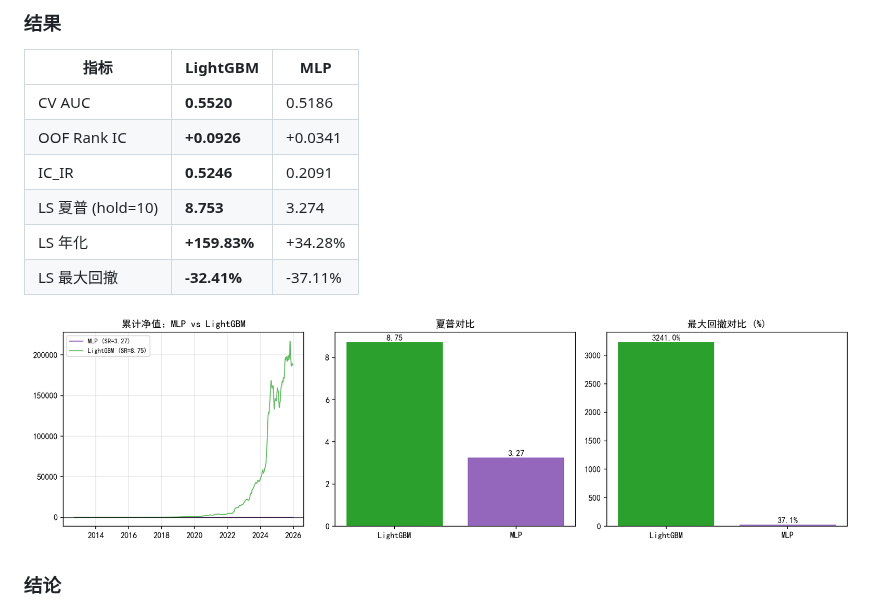
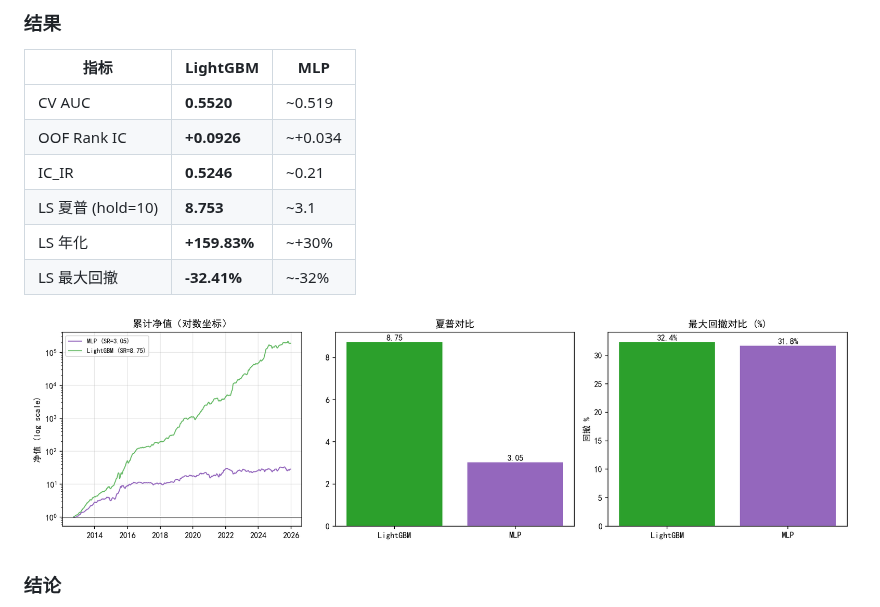
Before and after one commit to ChengFoon0602/quant, a Markdown page: models/report.md, the part around the change. GitHub-like rendering; pictures changed too: models/figures/nn_vs_lgbm_comparison.png.

Commit message:
fix: MLP对比图改用对数坐标，修复累计净值Y轴数字过大问题
- 累计净值子图加 set_yscale('log')，LightGBM(36000x) 和 MLP(25x) 同时可见
- 回撤柱状图标注百分比，不再与累计净值Y轴混淆
- 报告数值改用 ~ 约数（MLP 随机初始化导致小幅波动）

Co-Authored-By: Claude <noreply@anthropic.com>

```diff
--- a/models/report.md
+++ b/models/report.md
@@ -449,12 +449,12 @@ Purged CV 的 OOF 预测是在一个"防泄露"的交叉验证框架下生成的
 
 | 指标 | LightGBM | MLP |
 |------|----------|-----|
-| CV AUC | **0.5520** | 0.5186 |
-| OOF Rank IC | **+0.0926** | +0.0341 |
-| IC_IR | **0.5246** | 0.2091 |
-| LS 夏普 (hold=10) | **8.753** | 3.274 |
-| LS 年化 | **+159.83%** | +34.28% |
-| LS 最大回撤 | **-32.41%** | -37.11% |
+| CV AUC | **0.5520** | ~0.519 |
+| OOF Rank IC | **+0.0926** | ~+0.034 |
+| IC_IR | **0.5246** | ~0.21 |
+| LS 夏普 (hold=10) | **8.753** | ~3.1 |
+| LS 年化 | **+159.83%** | ~+30% |
+| LS 最大回撤 | **-32.41%** | ~-32% |
 
 ![MLP vs LightGBM — 累计净值、夏普、回撤对比](figures/nn_vs_lgbm_comparison.png)
 
```
Also changed, not shown: 1 other file.
